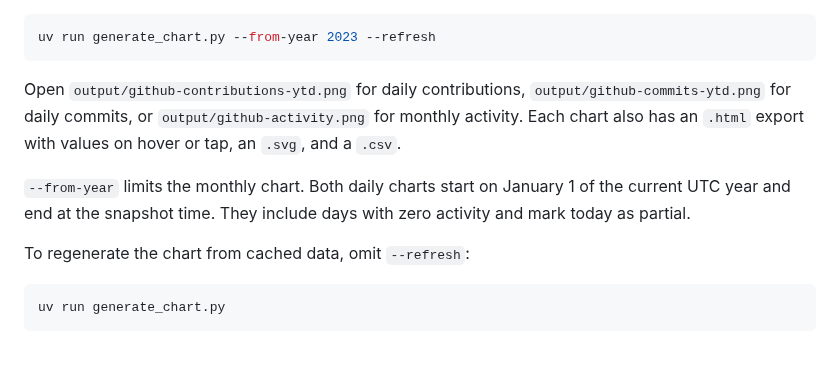
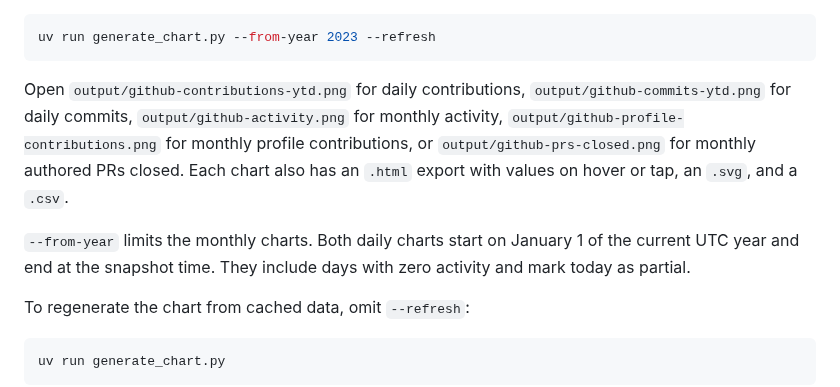
Before and after one commit to MrMarciaOng/github-contribution-chart, a Markdown page: README.md, the part around one of its changes. GitHub-like rendering; blank space fills up the shorter version.

````diff
--- a/README.md
+++ b/README.md
@@ -33,9 +37,9 @@ To limit the chart to activity since a particular year, add `--from-year`:
 uv run generate_chart.py --from-year 2023 --refresh
 ```
 
-Open `output/github-contributions-ytd.png` for daily contributions, `output/github-commits-ytd.png` for daily commits, or `output/github-activity.png` for monthly activity. Each chart also has an `.html` export with values on hover or tap, an `.svg`, and a `.csv`.
+Open `output/github-contributions-ytd.png` for daily contributions, `output/github-commits-ytd.png` for daily commits, `output/github-activity.png` for monthly activity, `output/github-profile-contributions.png` for monthly profile contributions, or `output/github-prs-closed.png` for monthly authored PRs closed. Each chart also has an `.html` export with values on hover or tap, an `.svg`, and a `.csv`.
 
-`--from-year` limits the monthly chart. Both daily charts start on January 1 of the current UTC year and end at the snapshot time. They include days with zero activity and mark today as partial.
+`--from-year` limits the monthly charts. Both daily charts start on January 1 of the current UTC year and end at the snapshot time. They include days with zero activity and mark today as partial.
 
 To regenerate the chart from cached data, omit `--refresh`:
 
````
Also changed, not shown: other parts of README.md (+14 -1 lines), output/github-profile-contributions.png (added), output/github-prs-closed.png (added), 13 other files.
